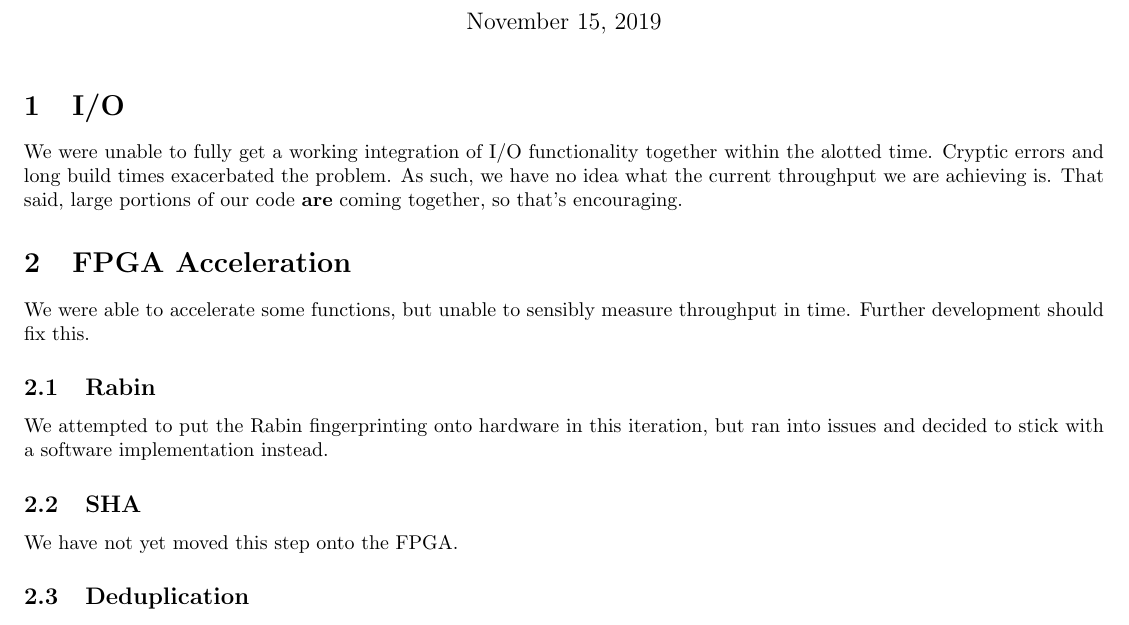
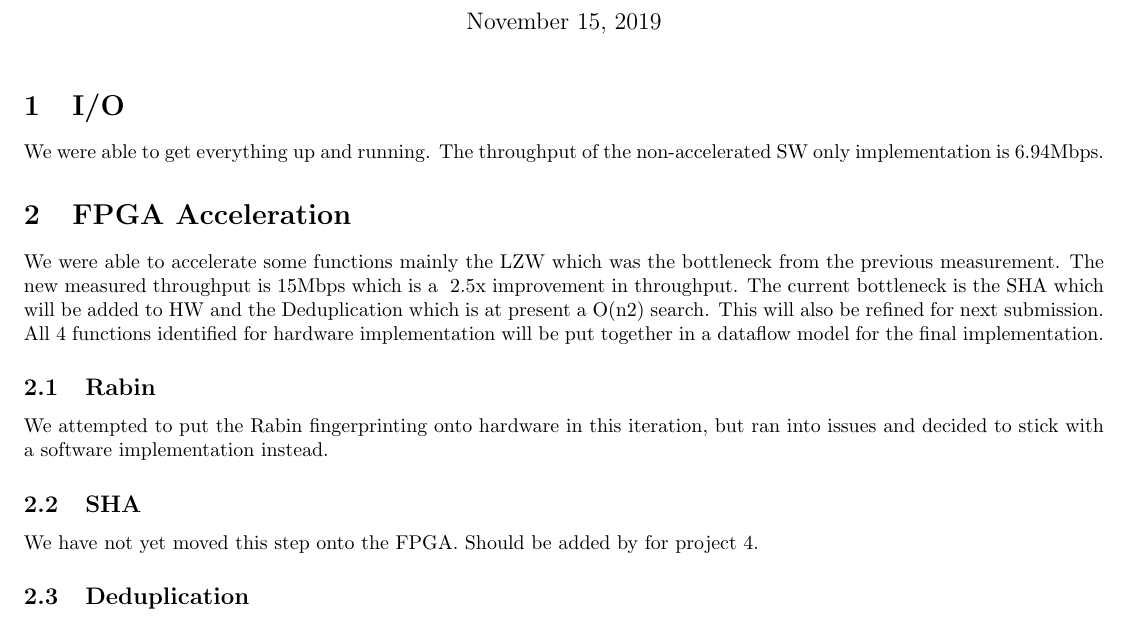
Before and after one commit to taylornelms15/ESE532-Final-Project, a LaTeX document (Writeups/p3report.tex): part of page 1 of 2, cut so that both start at the same text. Compiled offline with pdfLaTeX.

Commit message:
Final p3 report update

```diff
--- a/Writeups/p3report.tex
+++ b/Writeups/p3report.tex
@@ -17,11 +17,13 @@
 
 \section{I/O}
 
-We were unable to fully get a working integration of I/O functionality together within the alotted time. Cryptic errors and long build times exacerbated the problem. As such, we have no idea what the current throughput we are achieving is. That said, large portions of our code \textbf{are} coming together, so that's encouraging.
+We were able to get everything up and running. The throughput of the non-accelerated SW only implementation is 6.94Mbps.
 
 \section{FPGA Acceleration}
 
-We were able to accelerate some functions, but unable to sensibly measure throughput in time. Further development should fix this.
+We were able to accelerate some functions mainly the LZW which was the bottleneck from the previous measurement. The new measured throughput is 15Mbps which is a ~2.5x improvement in throughput.
+The current bottleneck is the SHA which will be added to HW and the Deduplication which is at present a O(n2) search. This will also be refined for next submission.
+All 4 functions identified for hardware implementation will be put together in a dataflow model for the final implementation.
 
 \subsection{Rabin}
 
@@ -29,7 +31,7 @@ We attempted to put the Rabin fingerprinting onto hardware in this iteration, bu
 
 \subsection{SHA}
 
-We have not yet moved this step onto the FPGA.
+We have not yet moved this step onto the FPGA. Should be added by for project 4.
 
 \subsection{Deduplication}
 
```
Also changed, not shown: Writeups/p3report.pdf.
